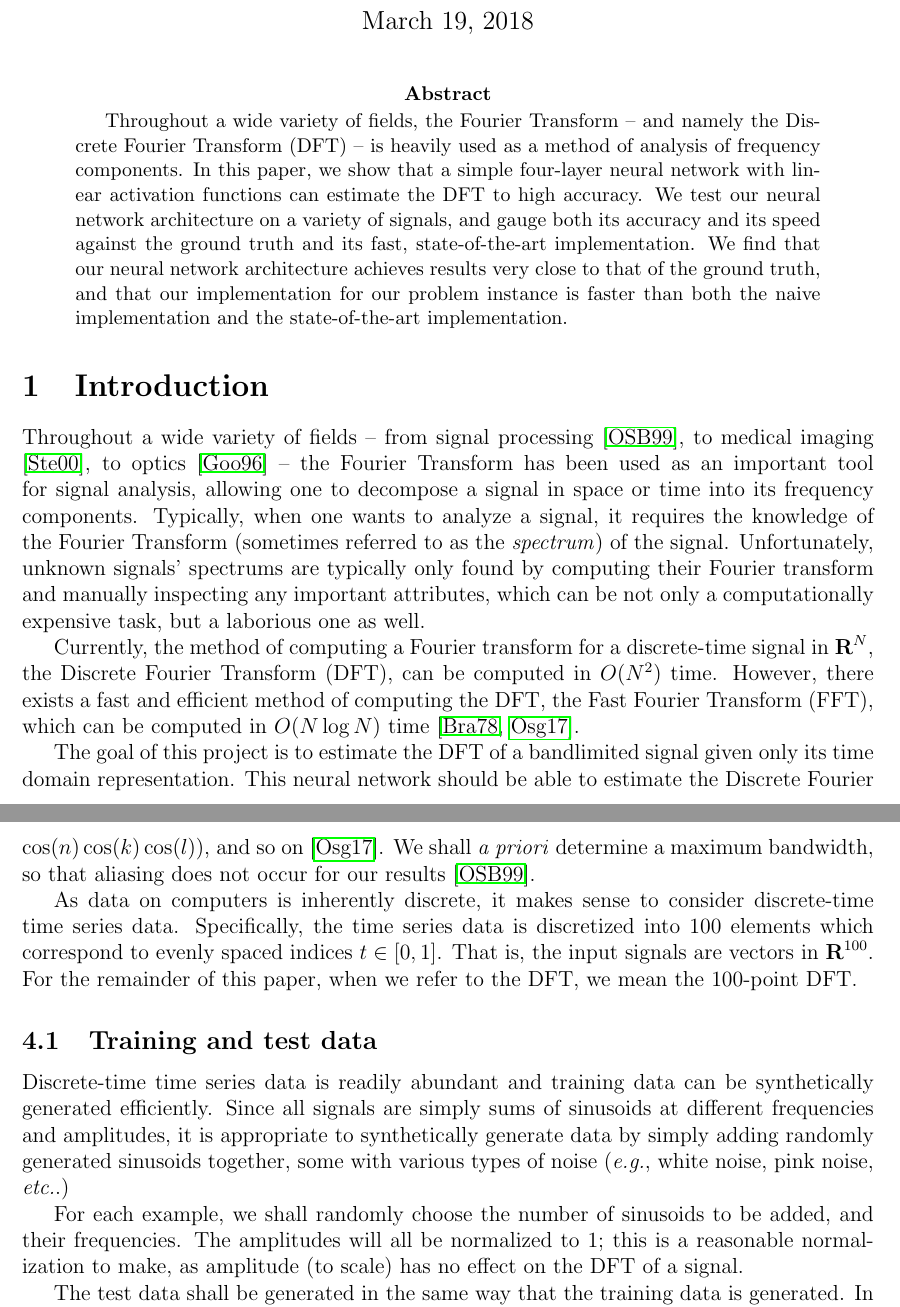
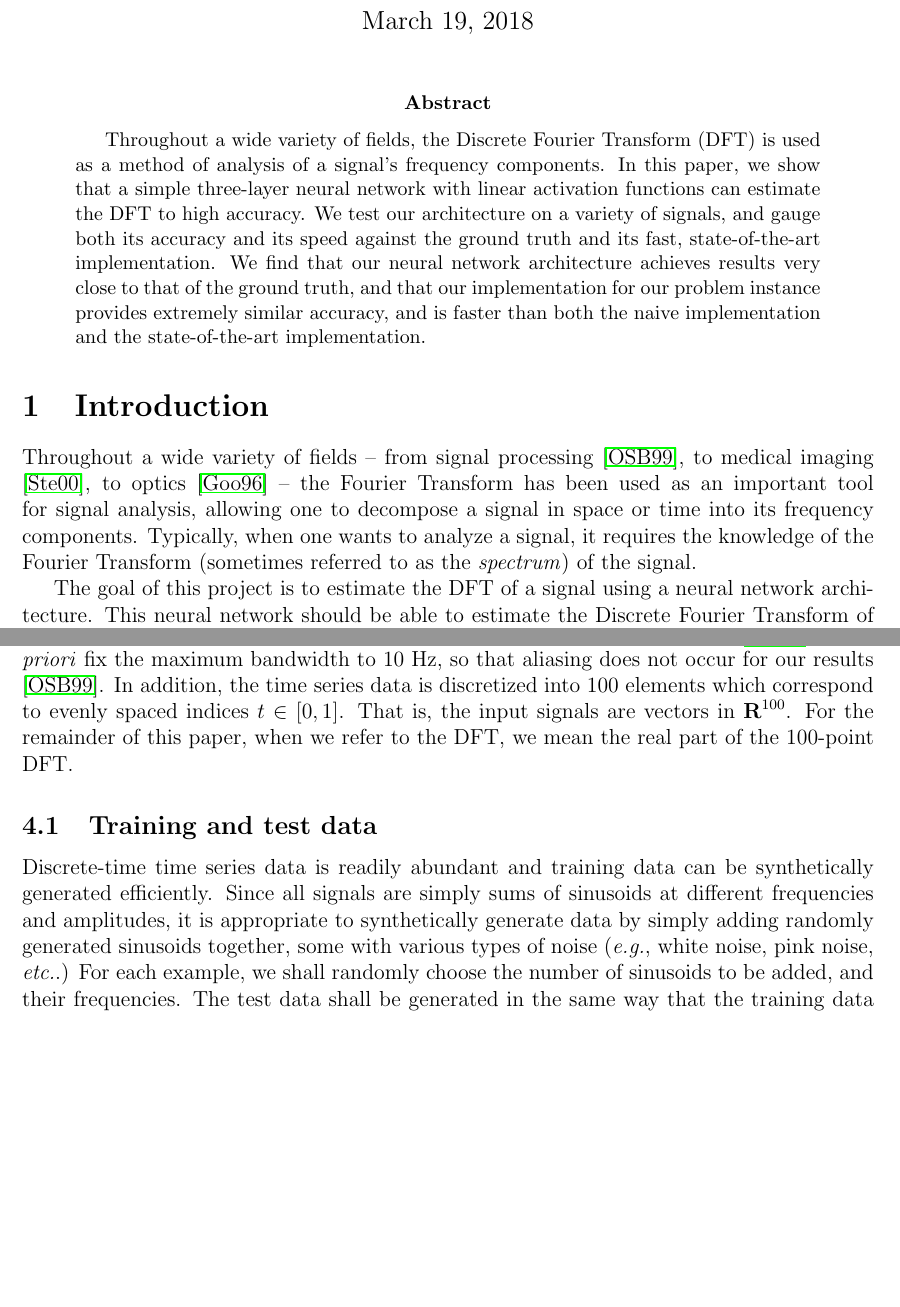
Before and after one commit to hayounoh/CS230-project, a LaTeX paper (tex/project.tex): two parts of pages 1 and 4 of 7 before the commit and two parts of pages 1 and 3 of 7 after it, joined at a grey line, cut so that both start at the same text, the shorter picture padded with empty space. Compiled offline with pdfLaTeX.

Commit message:
pruned tex to 5 pages plus references. added abstract.

```diff
--- a/tex/project.tex
+++ b/tex/project.tex
@@ -20,13 +21,13 @@ Estimating the Discrete Fourier Transform using Deep Learning
 \maketitle
 
 \begin{abstract}
-Throughout a wide variety of fields, the Fourier Transform -- and namely the Discrete Fourier Transform (DFT) --
-is heavily used as a method of analysis of frequency components. In this paper, we show that a simple four-layer
-neural network with linear activation functions can estimate the DFT to high accuracy. We test our neural network
-architecture on a variety of signals, and gauge both its accuracy and its speed against the ground truth and its
-fast, state-of-the-art implementation. We find that our neural network architecture achieves results very close
-to that of the ground truth, and that our implementation for our problem instance is faster than both the naive
-implementation and the state-of-the-art implementation.
+Throughout a wide variety of fields, the Discrete Fourier Transform (DFT) is used as a method of analysis
+of a signal's frequency components. In this paper, we show that a simple three-layer neural network with linear activation
+functions can estimate the DFT to high accuracy. We test our architecture on a variety of signals, and gauge both its
+accuracy and its speed against the ground truth and its fast, state-of-the-art implementation. We find that our neural
+network architecture achieves results very close to that of the ground truth, and that our implementation for our problem
+instance provides extremely similar accuracy, and is faster than both the naive implementation and the
+state-of-the-art implementation.
 \end{abstract}
 
 \section{Introduction}
@@ -34,14 +35,14 @@ Throughout a wide variety of fields -- from signal processing \cite{OS:99}, to m
 to optics \cite{G:96} -- the Fourier Transform has been used as an important tool for signal analysis, allowing
 one to decompose a signal in space or time into its frequency components. Typically, when one wants to analyze a
 signal, it requires the knowledge of the Fourier Transform (sometimes referred to as the \emph{spectrum}) of the
-signal. Unfortunately, unknown signals' spectrums are typically only found by computing their Fourier transform
-and manually inspecting any important attributes, which can be not only a computationally expensive task, but a
-laborious one as well.
+signal.
+% Unfortunately, unknown signals' spectrums are typically only found by computing their Fourier transform
+% and manually inspecting any important attributes, which is typically both computationally expensive and laborious.
 
-Currently, the method of computing a Fourier transform for a discrete-time signal in $\reals^N$, the Discrete
-Fourier Transform (DFT), can be computed in $O(N^2)$ time. However, there exists a fast and efficient
-method of computing the DFT, the Fast Fourier Transform (FFT), which can be computed
-in $O(N \log N)$ time \cite{B:78,O:17}.
+% Currently, the method of computing a Fourier transform for a discrete-time signal in $\reals^N$, the Discrete
+% Fourier Transform (DFT), can be computed in $O(N^2)$ time. However, there exists a fast and efficient
+% method of computing the DFT, the Fast Fourier Transform (FFT), which can be computed
+% in $O(N \log N)$ time \cite{B:78,O:17}.
 
-The goal of this project is to estimate the DFT of a bandlimited signal given only
-its time domain representation. This neural network should be able to estimate the Discrete Fourier
+The goal of this project is to estimate the DFT of a signal using a neural network architecture.
+This neural network should be able to estimate the Discrete Fourier Transform of the signal without
@@ -111,23 +108,17 @@ $f[n] = \cos(n)$), although Fourier transforms and DFTs can be extended to two-d
-(\eg, $g[n,k] = \cos(n)\cos(k)$), three-dimensional signals (\eg, $h[n,k,l] = \cos(n)\cos(k)\cos(l)$), and
-so on \cite{O:17}.
-We shall \emph{a priori} determine a maximum bandwidth, so that aliasing does not occur for our results \cite{OS:99}.
-
-As data on computers is inherently discrete, it makes sense to consider discrete-time time series data.
-Specifically, the time series data is discretized into 100 elements which correspond to evenly spaced
-indices $t \in [0,1]$. That is, the input signals are vectors in $\reals^{100}$. For the remainder of
-this paper, when we refer to the DFT, we mean the 100-point DFT.
+In order to keep the scope of this project manageable, we shall consider only real, one-dimensional
+signals (\eg, $f[n] = \cos(n)$), although Fourier transforms and DFTs can be extended to two-dimensional signals
+(\eg, $g[n,k] = \cos(n)\cos(k)$) and so on \cite{O:17}.
+We \emph{a priori} fix the maximum bandwidth to 10 Hz,
+so that aliasing does not occur for our results \cite{OS:99}. In addition, the time series data is discretized
+into 100 elements which correspond to evenly spaced indices $t \in [0,1]$. That is, the input signals are vectors in
+$\reals^{100}$. For the remainder of this paper, when we refer to the DFT, we mean the real part of the
+100-point DFT.
 
 
 \subsection{Training and test data} Discrete-time time series data is readily abundant and
 training data can be synthetically generated efficiently. Since all signals are simply sums of
 sinusoids at different frequencies and amplitudes, it is appropriate to synthetically generate
 data by simply adding randomly generated sinusoids together, some with various types of noise
-(\eg, white noise, pink noise, \etc.)
-
-For each example, we shall randomly choose the number of sinusoids
-to be added, and their frequencies. The amplitudes will all be normalized to 1; this is a reasonable
-normalization to make, as amplitude (to scale) has no effect on the DFT of a signal.
-
-The test data shall be generated in the same way that the training data is
-generated. In this way, the training data and the test data shall be drawn from the same distributions,
-so as to minimize variance.
+(\eg, white noise, pink noise, \etc.) For each example, we shall randomly choose the number of
+sinusoids to be added, and their frequencies. The test data shall be generated in the same way that the
+training data is generated. In this way, the training data and the test data shall be drawn from the same
```
Also changed, not shown: tex/project.pdf, tex/project.tex (80 more changed lines), 3 other files.
